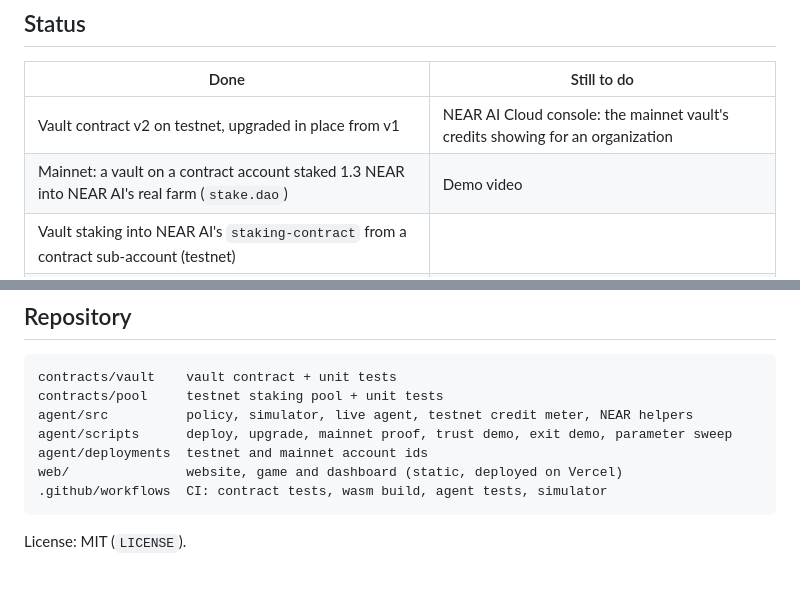
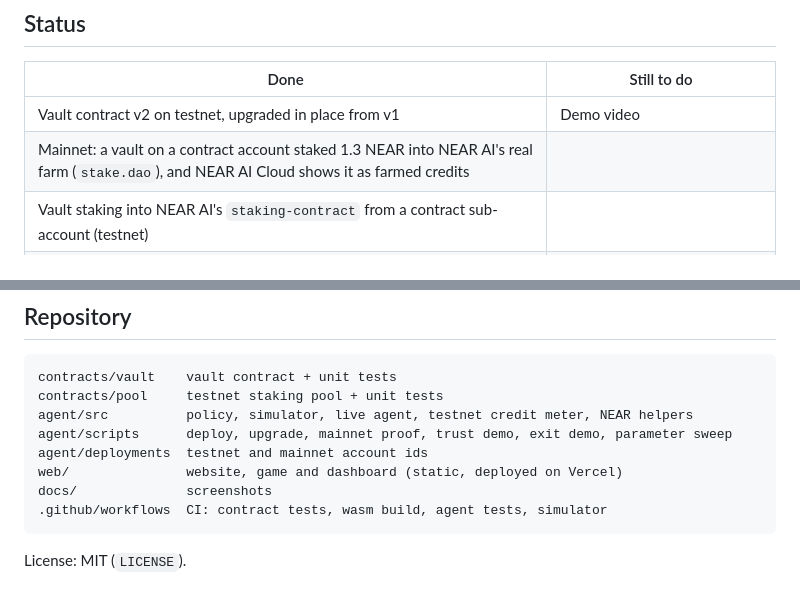
Before and after one commit to olliechap/near-autobalancer, a Markdown page: README.md, 2 parts joined by grey strips. Rendered like a GitHub page.

````diff
--- a/README.md
+++ b/README.md
@@ -267,8 +274,8 @@ used as they are:
 
 | Done | Still to do |
 |---|---|
-| Vault contract v2 on testnet, upgraded in place from v1 | NEAR AI Cloud console: the mainnet vault's credits showing for an organization |
-| Mainnet: a vault on a contract account staked 1.3 NEAR into NEAR AI's real farm (`stake.dao`) | Demo video |
+| Vault contract v2 on testnet, upgraded in place from v1 | Demo video |
+| Mainnet: a vault on a contract account staked 1.3 NEAR into NEAR AI's real farm (`stake.dao`), and NEAR AI Cloud shows it as farmed credits | |
 | Vault staking into NEAR AI's `staking-contract` from a contract sub-account (testnet) | |
 | Agent loop: forecast, rebalance across epochs, emergency path, on-chain budget, weekly digest | A real wallet-signed transaction from the dashboard |
 | Trust checks and a full exit by a stranger account, on testnet | |
@@ -284,6 +291,7 @@ agent/src          policy, simulator, live agent, testnet credit meter, NEAR hel
 agent/scripts      deploy, upgrade, mainnet proof, trust demo, exit demo, parameter sweep
 agent/deployments  testnet and mainnet account ids
 web/               website, game and dashboard (static, deployed on Vercel)
+docs/              screenshots
 .github/workflows  CI: contract tests, wasm build, agent tests, simulator
 ```
 
````
Also changed, not shown: other parts of README.md (+15 -8 lines), docs/nearai-cloud-farmed-credits.jpg (added).
